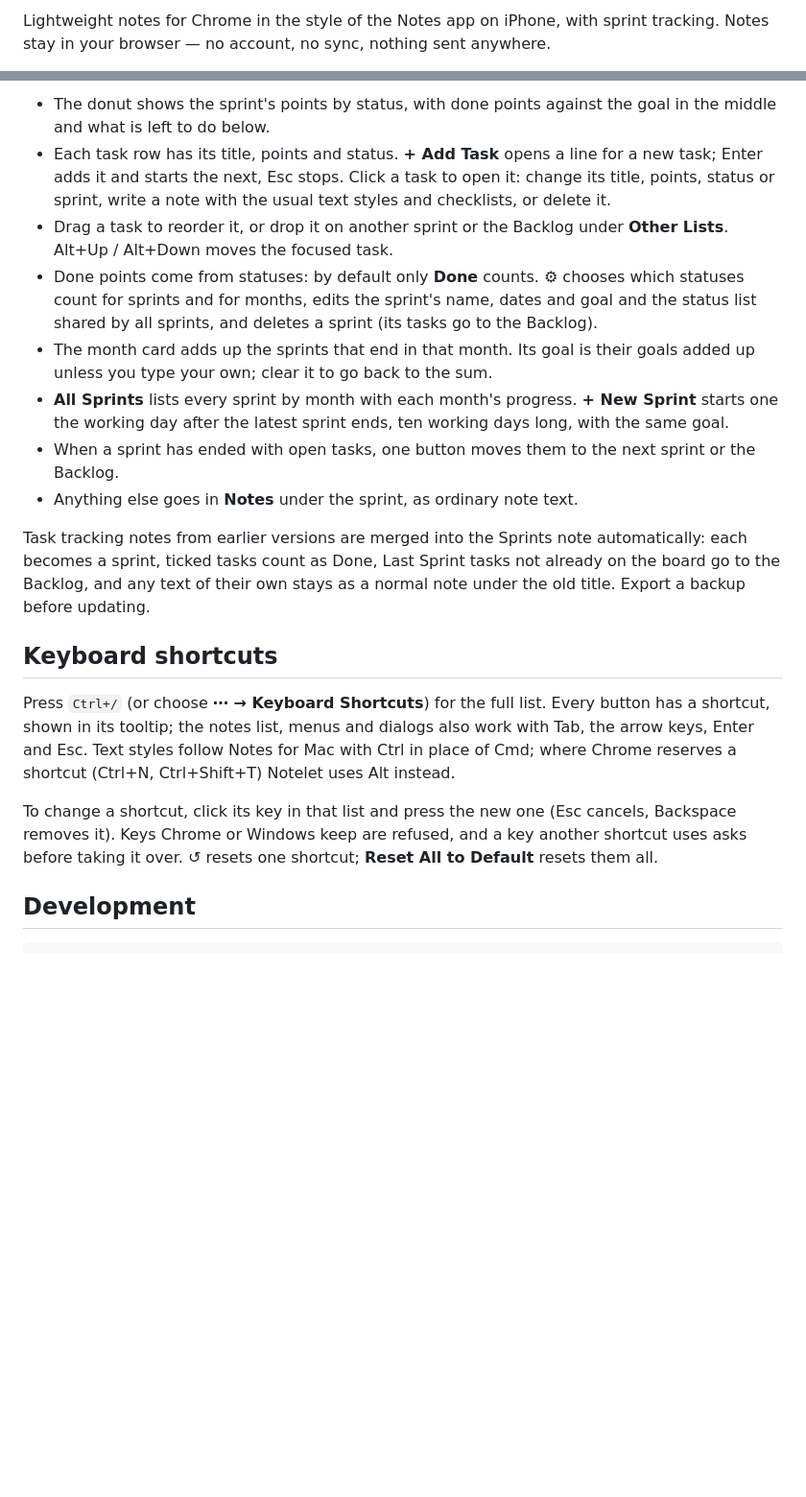
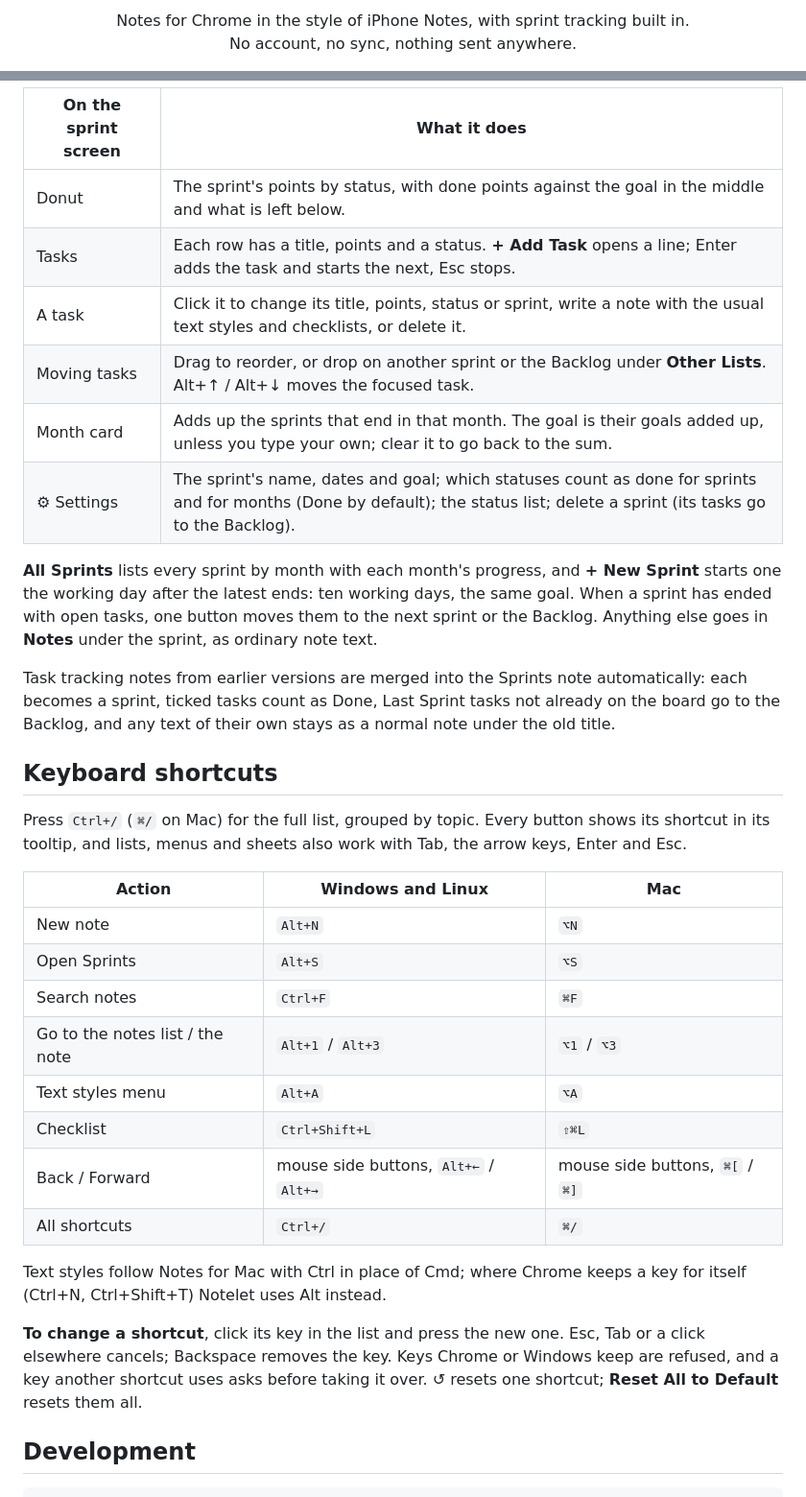
Before and after one commit to ttncode/notelet, a Markdown page: README.md, 2 parts joined by grey strips. Shown at 96% size. GitHub-like rendering; blank space fills up the shorter version.

```diff
--- a/README.md
+++ b/README.md
@@ -6,3 +6,6 @@
 
-Lightweight notes for Chrome in the style of the Notes app on iPhone, with sprint tracking. Notes stay in your browser — no account, no sync, nothing sent anywhere.
+<p align="center">
+  Notes for Chrome in the style of iPhone Notes, with sprint tracking built in.<br>
+  No account, no sync, nothing sent anywhere.
+</p>
 
@@ -51,20 +79,35 @@ Press `Alt+S` (or the compose button → **Sprints**) to open the Sprints note:
 
-- The donut shows the sprint's points by status, with done points against the goal in the middle and what is left to do below.
-- Each task row has its title, points and status. **+ Add Task** opens a line for a new task; Enter adds it and starts the next, Esc stops. Click a task to open it: change its title, points, status or sprint, write a note with the usual text styles and checklists, or delete it.
-- Drag a task to reorder it, or drop it on another sprint or the Backlog under **Other Lists**. Alt+Up / Alt+Down moves the focused task.
-- Done points come from statuses: by default only **Done** counts. ⚙ chooses which statuses count for sprints and for months, edits the sprint's name, dates and goal and the status list shared by all sprints, and deletes a sprint (its tasks go to the Backlog).
-- The month card adds up the sprints that end in that month. Its goal is their goals added up unless you type your own; clear it to go back to the sum.
-- **All Sprints** lists every sprint by month with each month's progress. **+ New Sprint** starts one the working day after the latest sprint ends, ten working days long, with the same goal.
-- When a sprint has ended with open tasks, one button moves them to the next sprint or the Backlog.
-- Anything else goes in **Notes** under the sprint, as ordinary note text.
+| On the sprint screen | What it does |
+|---|---|
+| Donut | The sprint's points by status, with done points against the goal in the middle and what is left below. |
+| Tasks | Each row has a title, points and a status. **+ Add Task** opens a line; Enter adds the task and starts the next, Esc stops. |
+| A task | Click it to change its title, points, status or sprint, write a note with the usual text styles and checklists, or delete it. |
+| Moving tasks | Drag to reorder, or drop on another sprint or the Backlog under **Other Lists**. Alt+↑ / Alt+↓ moves the focused task. |
+| Month card | Adds up the sprints that end in that month. The goal is their goals added up, unless you type your own; clear it to go back to the sum. |
+| ⚙ Settings | The sprint's name, dates and goal; which statuses count as done for sprints and for months (Done by default); the status list; delete a sprint (its tasks go to the Backlog). |
 
-Task tracking notes from earlier versions are merged into the Sprints note automatically: each becomes a sprint, ticked tasks count as Done, Last Sprint tasks not already on the board go to the Backlog, and any text of their own stays as a normal note under the old title. Export a backup before updating.
+**All Sprints** lists every sprint by month with each month's progress, and **+ New Sprint** starts one the working day after the latest ends: ten working days, the same goal. When a sprint has ended with open tasks, one button moves them to the next sprint or the Backlog. Anything else goes in **Notes** under the sprint, as ordinary note text.
+
+Task tracking notes from earlier versions are merged into the Sprints note automatically: each becomes a sprint, ticked tasks count as Done, Last Sprint tasks not already on the board go to the Backlog, and any text of their own stays as a normal note under the old title.
 
 ## Keyboard shortcuts
 
-Press `Ctrl+/` (or choose **⋯ → Keyboard Shortcuts**) for the full list. Every button has a shortcut, shown in its tooltip; the notes list, menus and dialogs also work with Tab, the arrow keys, Enter and Esc. Text styles follow Notes for Mac with Ctrl in place of Cmd; where Chrome reserves a shortcut (Ctrl+N, Ctrl+Shift+T) Notelet uses Alt instead.
+Press `Ctrl+/` (`⌘/` on Mac) for the full list, grouped by topic. Every button shows its shortcut in its tooltip, and lists, menus and sheets also work with Tab, the arrow keys, Enter and Esc.
 
-To change a shortcut, click its key in that list and press the new one (Esc cancels, Backspace removes it). Keys Chrome or Windows keep are refused, and a key another shortcut uses asks before taking it over. ↺ resets one shortcut; **Reset All to Default** resets them all.
+| Action | Windows and Linux | Mac |
+|---|---|---|
+| New note | `Alt+N` | `⌥N` |
+| Open Sprints | `Alt+S` | `⌥S` |
+| Search notes | `Ctrl+F` | `⌘F` |
+| Go to the notes list / the note | `Alt+1` / `Alt+3` | `⌥1` / `⌥3` |
+| Text styles menu | `Alt+A` | `⌥A` |
+| Checklist | `Ctrl+Shift+L` | `⇧⌘L` |
+| Back / Forward | mouse side buttons, `Alt+←` / `Alt+→` | mouse side buttons, `⌘[` / `⌘]` |
+| All shortcuts | `Ctrl+/` | `⌘/` |
+
+Text styles follow Notes for Mac with Ctrl in place of Cmd; where Chrome keeps a key for itself (Ctrl+N, Ctrl+Shift+T) Notelet uses Alt instead.
+
+**To change a shortcut**, click its key in the list and press the new one. Esc, Tab or a click elsewhere cancels; Backspace removes the key. Keys Chrome or Windows keep are refused, and a key another shortcut uses asks before taking it over. ↺ resets one shortcut; **Reset All to Default** resets them all.
 
 ## Development
 
```
Also changed, not shown: other parts of README.md (+41 -16 lines).
